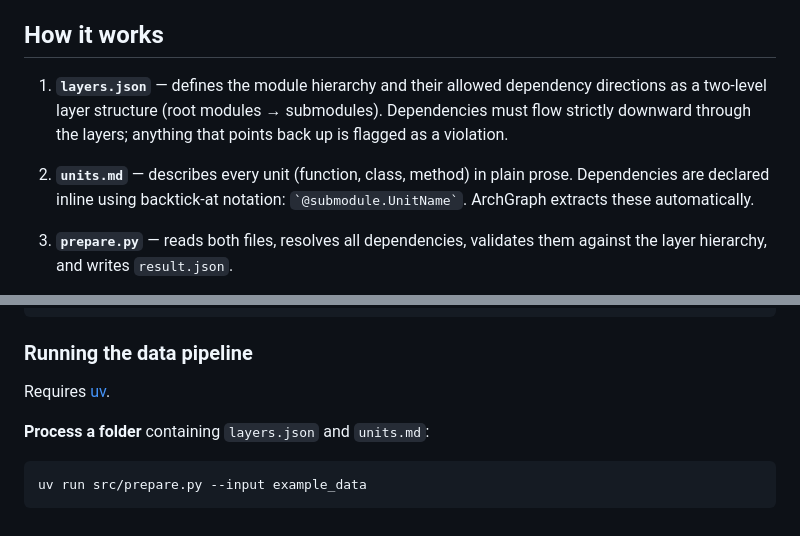
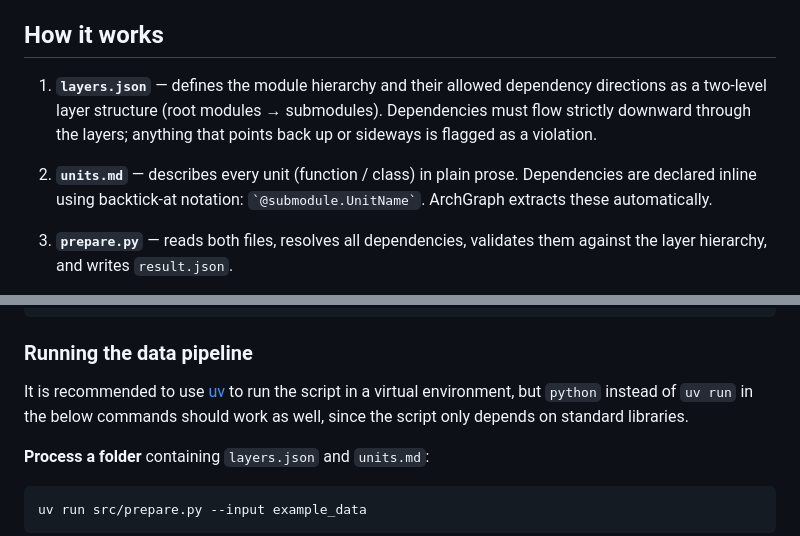
Before and after one commit to cod3licious/archgraph, a Markdown page: README.md, 2 parts joined by grey strips. Drawn GitHub-style.

```diff
--- a/README.md
+++ b/README.md
@@ -9,9 +9,9 @@ While other tools exist to visualize codebases written in a specific programming
 
 ## How it works
 
-1. **`layers.json`** — defines the module hierarchy and their allowed dependency directions as a two-level layer structure (root modules → submodules). Dependencies must flow strictly downward through the layers; anything that points back up is flagged as a violation.
+1. **`layers.json`** — defines the module hierarchy and their allowed dependency directions as a two-level layer structure (root modules → submodules). Dependencies must flow strictly downward through the layers; anything that points back up or sideways is flagged as a violation.
 
-2. **`units.md`** — describes every unit (function, class, method) in plain prose. Dependencies are declared inline using backtick-at notation: `` `@submodule.UnitName` ``. ArchGraph extracts these automatically.
+2. **`units.md`** — describes every unit (function / class) in plain prose. Dependencies are declared inline using backtick-at notation: `` `@submodule.UnitName` ``. ArchGraph extracts these automatically.
 
 3. **`prepare.py`** — reads both files, resolves all dependencies, validates them against the layer hierarchy, and writes `result.json`.
 
@@ -33,7 +33,7 @@ archgraph/
 
 ### Running the data pipeline
 
-Requires [uv](https://docs.astral.sh/uv/).
+It is recommended to use [uv](https://docs.astral.sh/uv/) to run the script in a virtual environment, but `python` instead of `uv run` in the below commands should work as well, since the script only depends on standard libraries.
 
 **Process a folder** containing `layers.json` and `units.md`:
 
```
Also changed, not shown: other parts of README.md (+19 -5 lines), sketch.md (+8 -8 lines).
